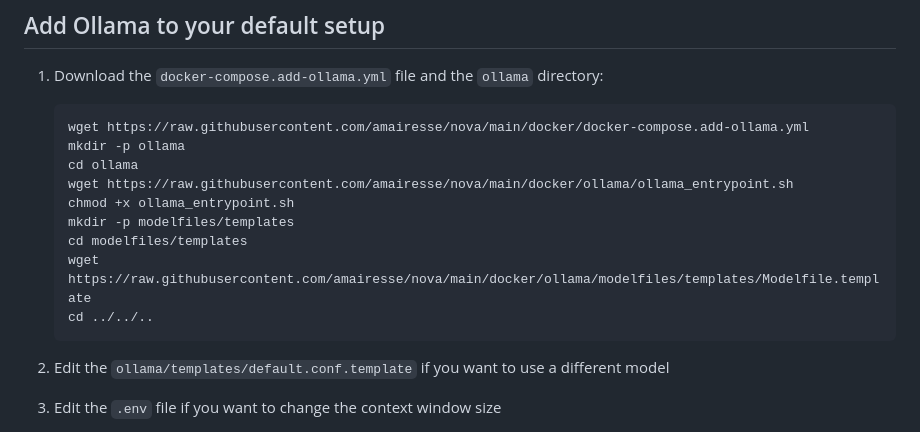
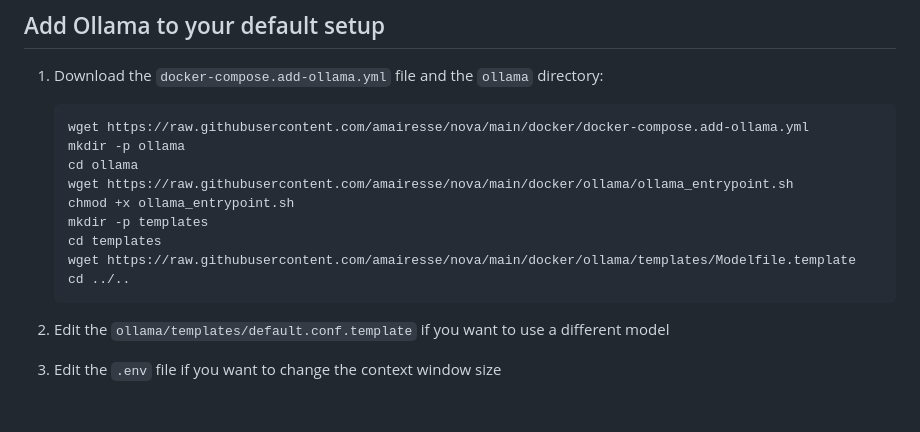
Before and after one commit to AMairesse/Nova, a Markdown page: docker/README.md, the part around the change. Drawn GitHub-style; blank space fills up the shorter version.

Commit message:
Fix documentation to reflect previous modification

````diff
--- a/docker/README.md
+++ b/docker/README.md
@@ -75,10 +75,10 @@ This setup include :
    cd ollama
    wget https://raw.githubusercontent.com/amairesse/nova/main/docker/ollama/ollama_entrypoint.sh
    chmod +x ollama_entrypoint.sh
-   mkdir -p modelfiles/templates
-   cd modelfiles/templates
-   wget https://raw.githubusercontent.com/amairesse/nova/main/docker/ollama/modelfiles/templates/Modelfile.template
-   cd ../../..
+   mkdir -p templates
+   cd templates
+   wget https://raw.githubusercontent.com/amairesse/nova/main/docker/ollama/templates/Modelfile.template
+   cd ../..
    ```
 
 2. Edit the `ollama/templates/default.conf.template` if you want to use a different model
````
